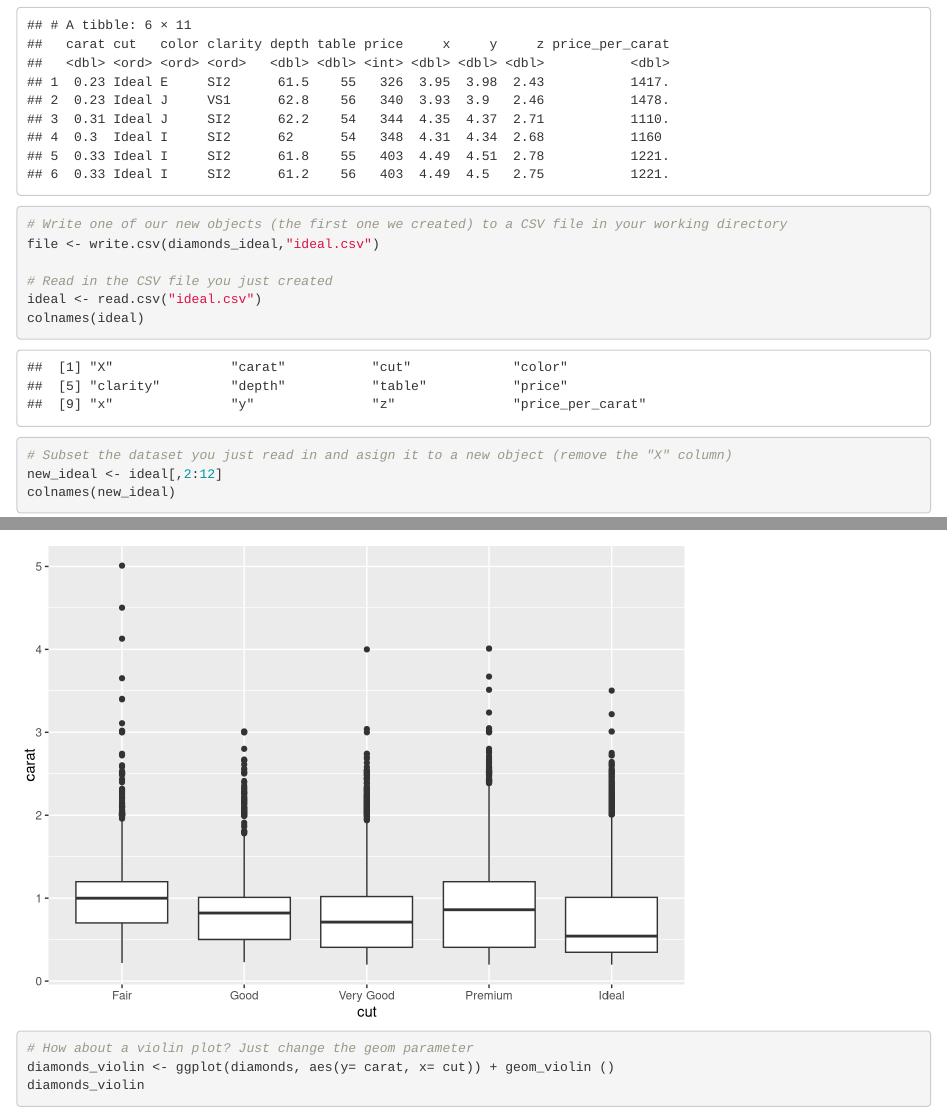
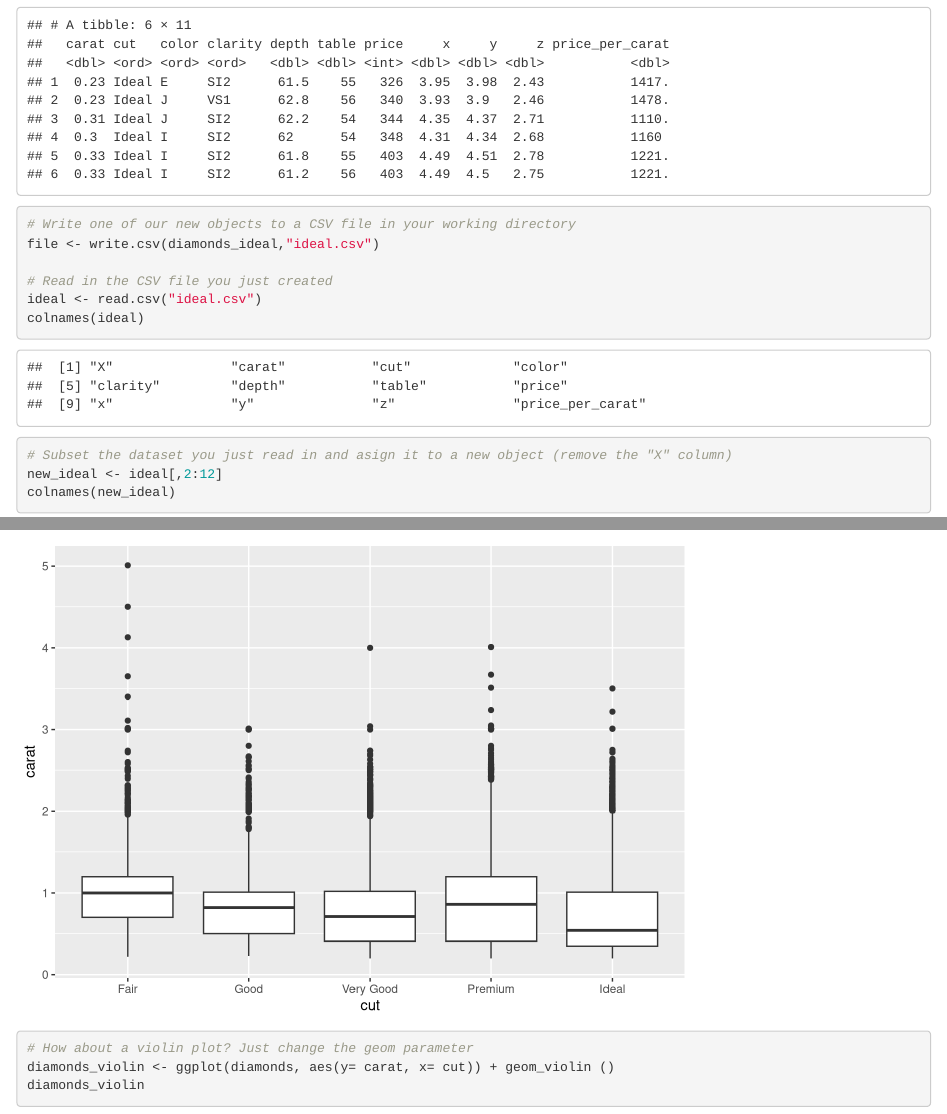
Before and after one commit to dbouquin/data_tools_2015, an R Markdown document (Tools_Talk_2015.Rmd): the page in a window 1100 px wide, from 2960 px down, and a second part further down, joined at a grey line. Rendered offline with R 4.5, knitr and Pandoc, with nearby package versions.

Commit message:
remove 'first' language

```diff
--- a/Tools_Talk_2015.Rmd
+++ b/Tools_Talk_2015.Rmd
@@ -65,7 +65,7 @@ head(diamonds_ideal)
 diamonds_ideal <- mutate(diamonds_ideal, price_per_carat = price/carat)
 head(diamonds_ideal)
 
-# Write one of our new objects (the first one we created) to a CSV file in your working directory
+# Write one of our new objects to a CSV file in your working directory
 file <- write.csv(diamonds_ideal,"ideal.csv")
 
 # Read in the CSV file you just created
```
